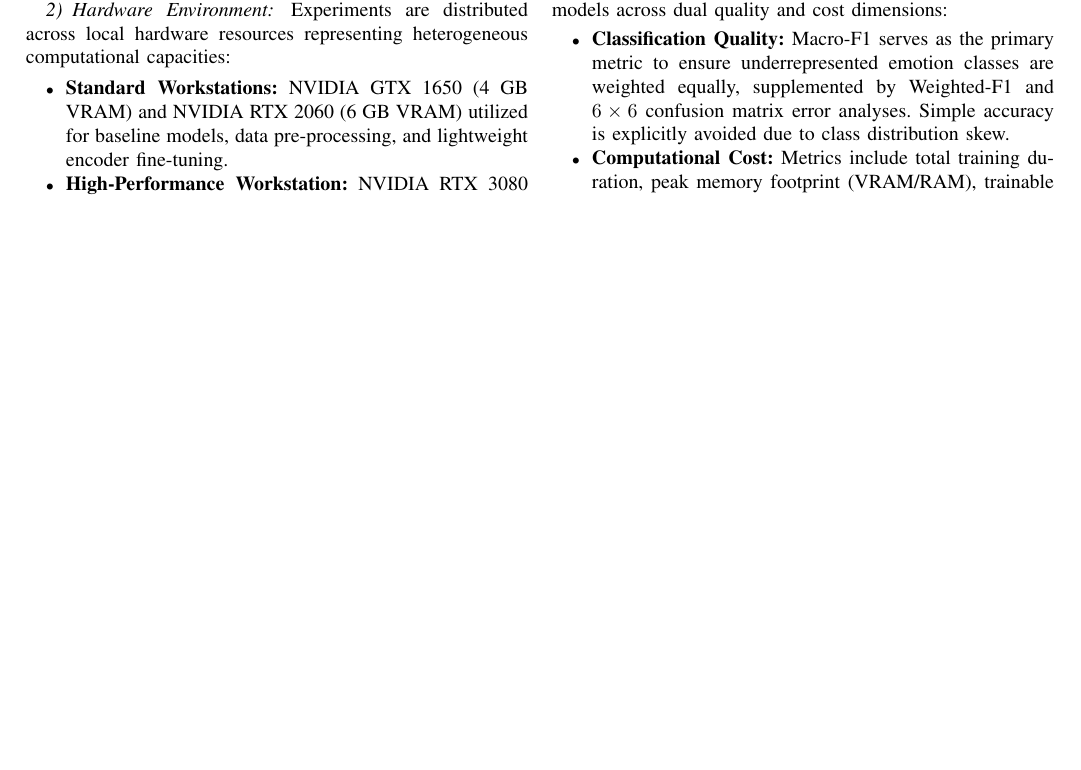
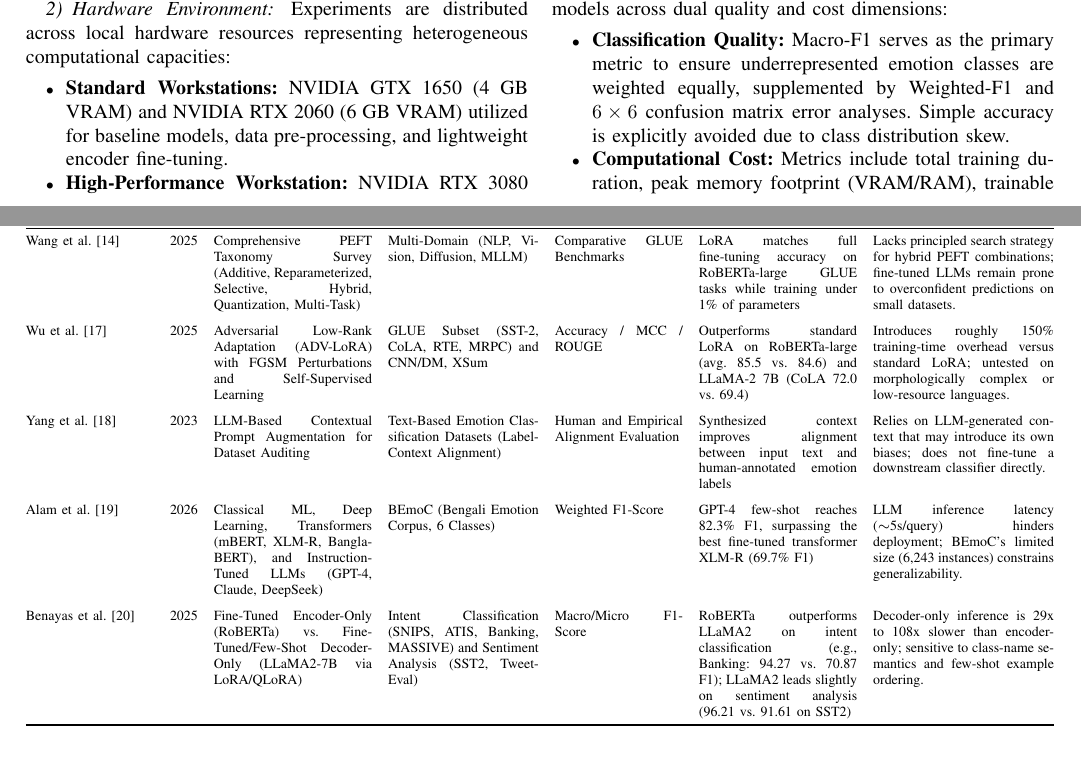
Before and after one commit to franciscokuoliu/IA-Proyecto, a LaTeX paper (IA-Proyecto-Etapa1/IA-Proyecto-Etapa1.tex): part of page 7 of 9 before the commit and two parts of pages 7 and 8 of 9 after it, the two joined at a grey line, cut so that both start at the same text, the shorter picture padded with empty space. Compiled offline with pdfLaTeX; a missing font is replaced by an installed copy or a similar font; a LaTeX package or settings file that is missing is left out.

Commit message:
Add PEFT literature table and refine citation placement
Adds a new comparative table (Table IV) covering the PEFT-specific Eje B references (Wang, Wu, Yang, Alam, Benayas) alongside the existing affective-computing table, keeping each table short enough to stay near its reference point in the two-column layout. Teehan et al. and Lv et al. (SpikeBERT) are cited in prose instead, within Section III.B's discussion of the intrinsic-rank hypothesis, since their topics (training dynamics, spiking neural networks) don't fit a technique-comparison table. Completes integration of all 7 confirmed Eje B references into the paper.

```diff
--- a/IA-Proyecto-Etapa1/IA-Proyecto-Etapa1.tex
+++ b/IA-Proyecto-Etapa1/IA-Proyecto-Etapa1.tex
@@ -395,3 +398,29 @@ Stigall et al. \cite{stigall2024large} & 2024 & Fine-tuned $BERT_{Tiny}$ (Multi-
+\label{tab:peft_literature_comparison}
+\scriptsize
+\setlength{\tabcolsep}{4pt} % Slightly reduces padding between columns to fit text
+\begin{tabularx}{\textwidth}{@{} >{\hsize=0.85\hsize}X c >{\hsize=1.05\hsize}X >{\hsize=1.0\hsize}X >{\hsize=0.85\hsize}X >{\hsize=1.05\hsize}X >{\hsize=1.2\hsize}X @{}}
+\toprule
+\textbf{Reference} & \textbf{Year} & \textbf{Technique} & \textbf{Dataset / Environment} & \textbf{Primary Metric} & \textbf{Reported Result} & \textbf{Identified Limitation} \\
+\midrule
+
+Wang et al. \cite{wang2025peft} & 2025 & Comprehensive PEFT Taxonomy Survey (Additive, Reparameterized, Selective, Hybrid, Quantization, Multi-Task) & Multi-Domain (NLP, Vision, Diffusion, MLLM) & Comparative GLUE Benchmarks & LoRA matches full fine-tuning accuracy on RoBERTa-large GLUE tasks while training under 1\% of parameters & Lacks principled search strategy for hybrid PEFT combinations; fine-tuned LLMs remain prone to overconfident predictions on small datasets. \\
+\addlinespace
+
+Wu et al. \cite{wu2025advlora} & 2025 & Adversarial Low-Rank Adaptation (ADV-LoRA) with FGSM Perturbations and Self-Supervised Learning & GLUE Subset (SST-2, CoLA, RTE, MRPC) and CNN/DM, XSum & Accuracy / MCC / ROUGE & Outperforms standard LoRA on RoBERTa-large (avg. 85.5 vs. 84.6) and LLaMA-2 7B (CoLA 72.0 vs. 69.4) & Introduces roughly 150\% training-time overhead versus standard LoRA; untested on morphologically complex or low-resource languages. \\
+\addlinespace
+
+Yang et al. \cite{yang2023context} & 2023 & LLM-Based Contextual Prompt Augmentation for Dataset Auditing & Text-Based Emotion Classification Datasets (Label-Context Alignment) & Human and Empirical Alignment Evaluation & Synthesized context improves alignment between input text and human-annotated emotion labels & Relies on LLM-generated context that may introduce its own biases; does not fine-tune a downstream classifier directly. \\
+\addlinespace
+
+Alam et al. \cite{alam2026beyond} & 2026 & Classical ML, Deep Learning, Transformers (mBERT, XLM-R, Bangla-BERT), and Instruction-Tuned LLMs (GPT-4, Claude, DeepSeek) & BEmoC (Bengali Emotion Corpus, 6 Classes) & Weighted F1-Score & GPT-4 few-shot reaches 82.3\% F1, surpassing the best fine-tuned transformer XLM-R (69.7\% F1) & LLM inference latency ($\sim$5s/query) hinders deployment; BEmoC's limited size (6{,}243 instances) constrains generalizability. \\
+\addlinespace
+
+Benayas et al. \cite{benayas2025comparative} & 2025 & Fine-Tuned Encoder-Only (RoBERTa) vs. Fine-Tuned/Few-Shot Decoder-Only (LLaMA2-7B via LoRA/QLoRA) & Intent Classification (SNIPS, ATIS, Banking, MASSIVE) and Sentiment Analysis (SST2, Tweet-Eval) & Macro/Micro F1-Score & RoBERTa outperforms LLaMA2 on intent classification (e.g., Banking: 94.27 vs. 70.87 F1); LLaMA2 leads slightly on sentiment analysis (96.21 vs. 91.61 on SST2) & Decoder-only inference is 29x to 108x slower than encoder-only; sensitive to class-name semantics and few-shot example ordering. \\
+
+\bottomrule
+\end{tabularx}
+\end{table*}
+
 \subsection{Known Dataset Limitations and Biases}
 
 While the CARER benchmark provides a structured framework for evaluating multi-class emotion recognition \cite{saravia2018carer},
```
Also changed, not shown: IA-Proyecto-Etapa1/IA-Proyecto-Etapa1.bbl, IA-Proyecto-Etapa1/IA-Proyecto-Etapa1.pdf, IA-Proyecto-Etapa1/IA-Proyecto-Etapa1.tex (5 more changed lines), 5 other files.
